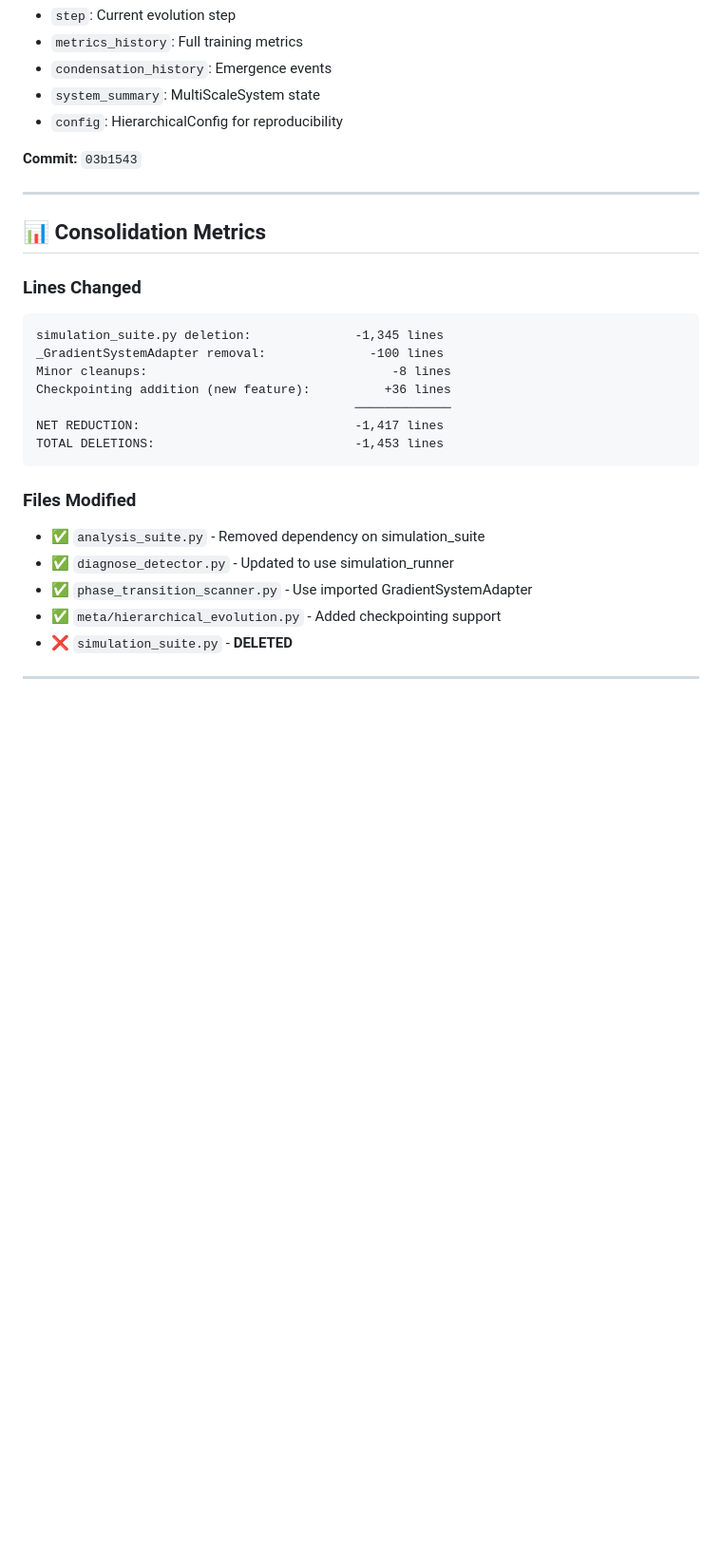
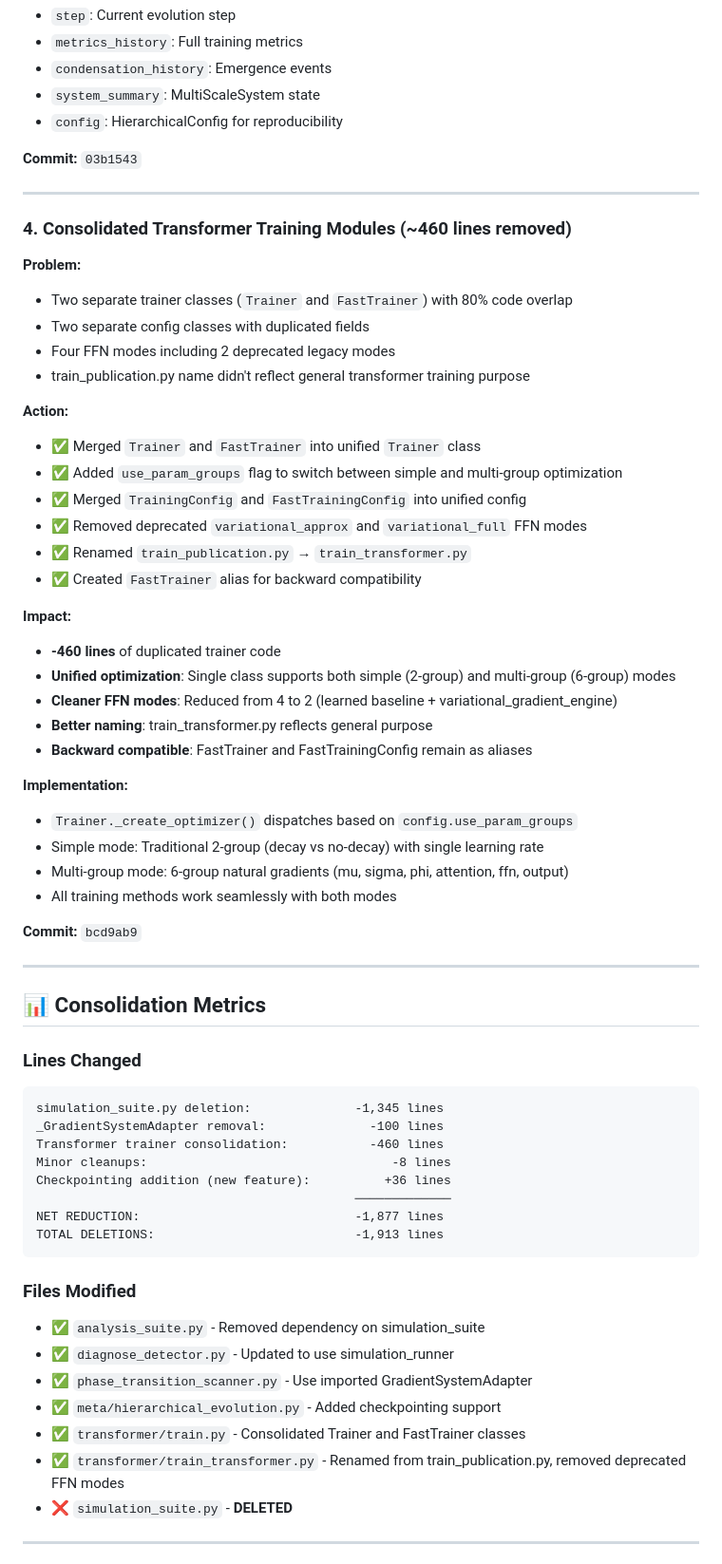
Before and after one commit to cdenn016/emergence---transformer---gauge-VFE, a Markdown page: CONSOLIDATION_SUMMARY.md, the part around one of its changes. Shown at 95% size. Drawn GitHub-style; blank space fills up the shorter version.

````diff
--- a/CONSOLIDATION_SUMMARY.md
+++ b/CONSOLIDATION_SUMMARY.md
@@ -92,17 +92,51 @@ Comprehensive codebase consolidation to remove duplications, improve maintainabi
 
 ---
 
+### 4. Consolidated Transformer Training Modules (~460 lines removed)
+
+**Problem:**
+- Two separate trainer classes (`Trainer` and `FastTrainer`) with 80% code overlap
+- Two separate config classes with duplicated fields
+- Four FFN modes including 2 deprecated legacy modes
+- train_publication.py name didn't reflect general transformer training purpose
+
+**Action:**
+- ✅ Merged `Trainer` and `FastTrainer` into unified `Trainer` class
+- ✅ Added `use_param_groups` flag to switch between simple and multi-group optimization
+- ✅ Merged `TrainingConfig` and `FastTrainingConfig` into unified config
+- ✅ Removed deprecated `variational_approx` and `variational_full` FFN modes
+- ✅ Renamed `train_publication.py` → `train_transformer.py`
+- ✅ Created `FastTrainer` alias for backward compatibility
+
+**Impact:**
+- **-460 lines** of duplicated trainer code
+- **Unified optimization**: Single class supports both simple (2-group) and multi-group (6-group) modes
+- **Cleaner FFN modes**: Reduced from 4 to 2 (learned baseline + variational_gradient_engine)
+- **Better naming**: train_transformer.py reflects general purpose
+- **Backward compatible**: FastTrainer and FastTrainingConfig remain as aliases
+
+**Implementation:**
+- `Trainer._create_optimizer()` dispatches based on `config.use_param_groups`
+- Simple mode: Traditional 2-group (decay vs no-decay) with single learning rate
+- Multi-group mode: 6-group natural gradients (mu, sigma, phi, attention, ffn, output)
+- All training methods work seamlessly with both modes
+
+**Commit:** `bcd9ab9`
+
+---
+
 ## 📊 Consolidation Metrics
 
 ### Lines Changed
 ```
 simulation_suite.py deletion:              -1,345 lines
 _GradientSystemAdapter removal:              -100 lines
+Transformer trainer consolidation:           -460 lines
 Minor cleanups:                                 -8 lines
 Checkpointing addition (new feature):          +36 lines
                                            ─────────────
-NET REDUCTION:                             -1,417 lines
-TOTAL DELETIONS:                           -1,453 lines
+NET REDUCTION:                             -1,877 lines
+TOTAL DELETIONS:                           -1,913 lines
 ```
 
 ### Files Modified
@@ -110,6 +144,8 @@ TOTAL DELETIONS:                           -1,453 lines
 - ✅ `diagnose_detector.py` - Updated to use simulation_runner
 - ✅ `phase_transition_scanner.py` - Use imported GradientSystemAdapter
 - ✅ `meta/hierarchical_evolution.py` - Added checkpointing support
+- ✅ `transformer/train.py` - Consolidated Trainer and FastTrainer classes
+- ✅ `transformer/train_transformer.py` - Renamed from train_publication.py, removed deprecated FFN modes
 - ❌ `simulation_suite.py` - **DELETED**
 
 ---
````
Also changed, not shown: other parts of CONSOLIDATION_SUMMARY.md (+26 -29 lines).
